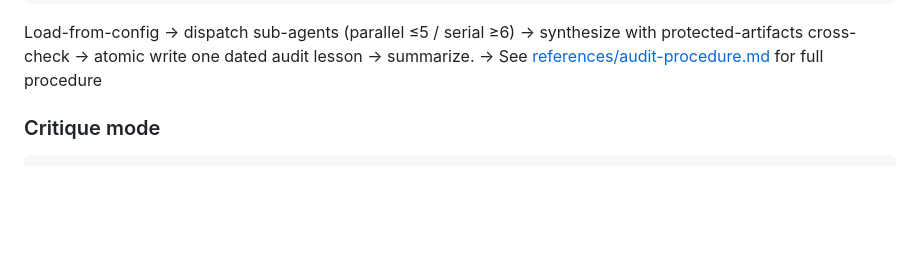
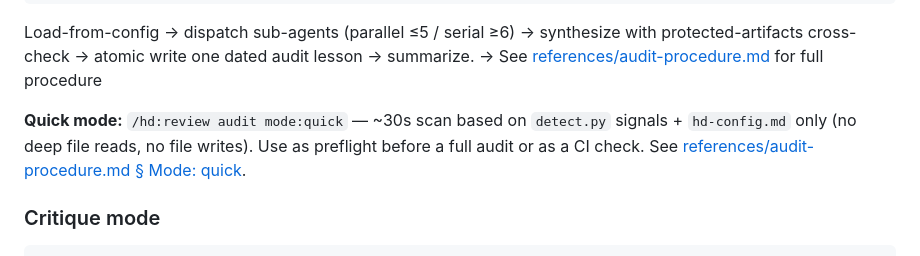
Before and after one commit to BilLogic/harness-designing-plugin, a Markdown page: skills/hd-review/SKILL.md, the part around the change. Rendered like a GitHub page; blank space fills up the shorter version.

Commit message:
feat(hd-review): G4 wire harness-health-analyzer mode:quick dispatch
Problem: agents/workflow/harness-health-analyzer.md defined mode: full |
quick parameter; audit-procedure.md Step 1 hardcoded mode: 'full'. Quick
mode was unreachable.

audit-procedure.md (152\u2192202):
  - New ## Inputs section declares mode: 'full' | 'quick' (default full)
  - New ## Mode: quick section at end with 4-step quick-mode procedure:
      1. Run detect.py
      2. Read hd-config.md frontmatter only
      3. Dispatch harness-health-analyzer with mode: 'quick'
      4. Emit abbreviated inline report (top 3 per layer, no narrative,
         no file write)
  - Full-mode Steps 1\u201311 + dated-lesson write entirely unchanged

hd-review/SKILL.md (144\u2192146):
  One-paragraph Quick-mode callout after audit-mode summary:
    '/hd:review audit mode:quick \u2014 ~30s scan based on detect.py signals
     + hd-config.md only. Use as preflight before full audits, or as a
     CI check. See references/audit-procedure.md \u00a7 Mode: quick.'

agents/workflow/harness-health-analyzer.md: unchanged. Existing Phase 2
spec already says 'skipped in quick mode' and the 'When to use quick'
section matches the detect.py + hd-config.md-only scope. No edits
needed.

Mental-traced end-to-end: /hd:review audit mode:quick \u2192 Step 1 parses
mode \u2192 jumps to Mode: quick branch \u2192 runs detect \u2192 reads hd-config \u2192
dispatches analyzer with mode:quick \u2192 analyzer skips Phase 2 per its
spec \u2192 returns YAML summary \u2192 abbreviated inline report. Full-mode
unaffected.

Source: docs/plans/2026-04-18-003-refactor-phase-3g-remaining-backlog-plan.md

```diff
--- a/skills/hd-review/SKILL.md
+++ b/skills/hd-review/SKILL.md
@@ -61,6 +61,8 @@ hd:review audit Progress:
 
 Load-from-config → dispatch sub-agents (parallel ≤5 / serial ≥6) → synthesize with protected-artifacts cross-check → atomic write one dated audit lesson → summarize.
 → See [references/audit-procedure.md](references/audit-procedure.md) for full procedure
+
+**Quick mode:** `/hd:review audit mode:quick` — ~30s scan based on `detect.py` signals + `hd-config.md` only (no deep file reads, no file writes). Use as preflight before a full audit or as a CI check. See [references/audit-procedure.md § Mode: quick](references/audit-procedure.md#mode-quick).
 
 ### Critique mode
 
```
Also changed, not shown: 1 other file.
